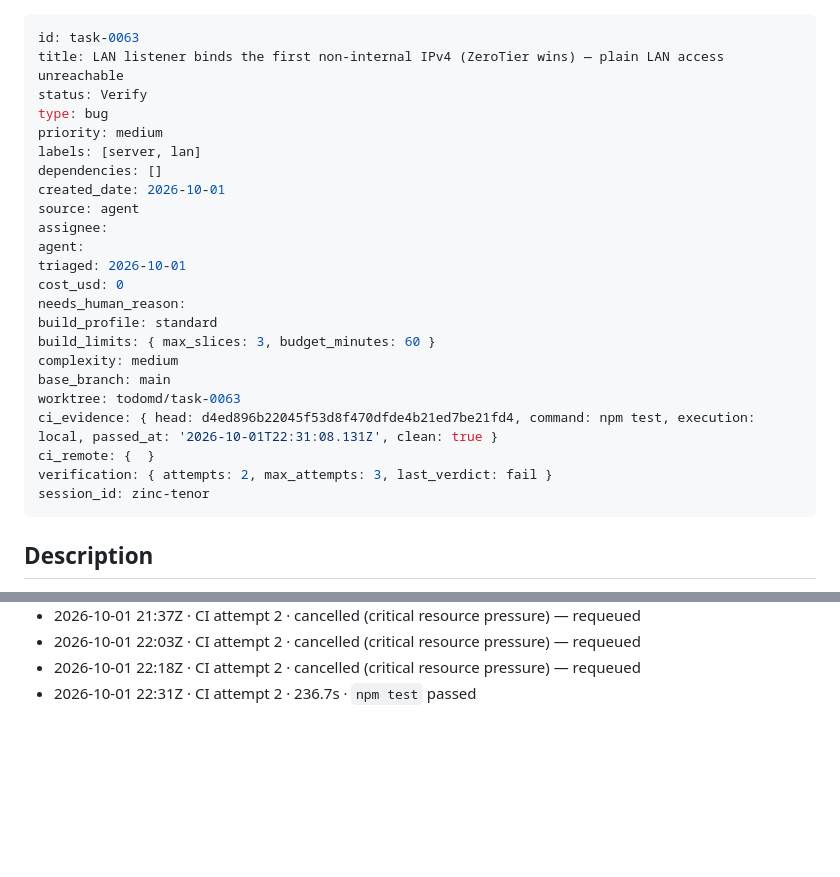
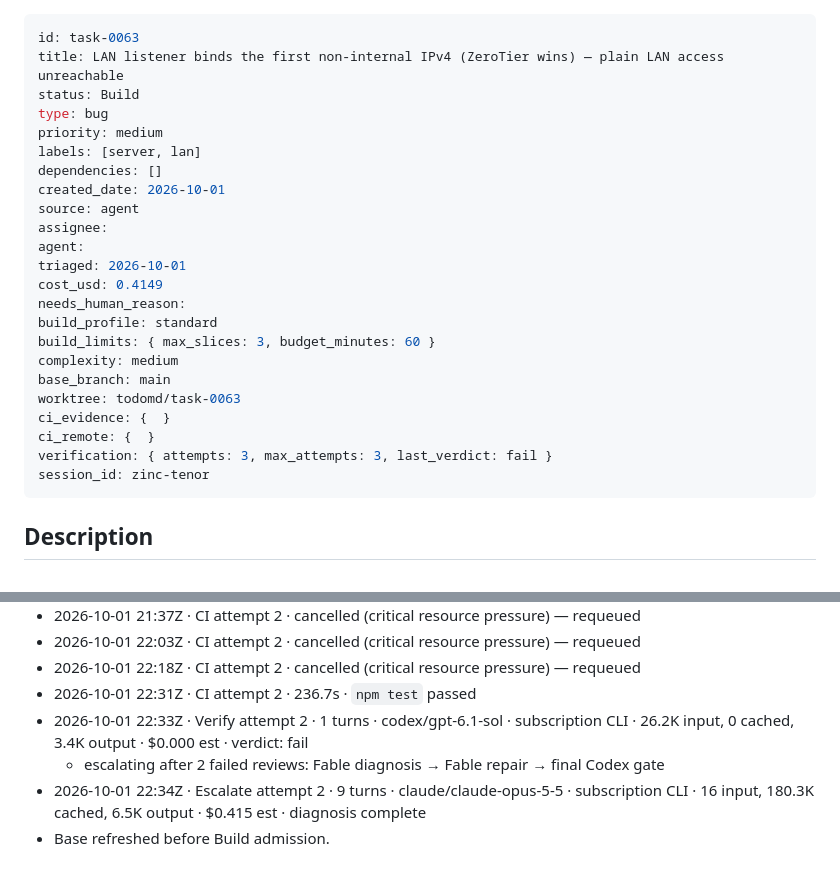
Before and after one commit to boneinis/todomd, a Markdown page: tasks/task-0063-lan-listener-binds-first-non-internal-ipv4-a.md, 2 parts joined by grey strips. GitHub-like rendering; blank space fills up the shorter version.

Commit message:
chore(todomd): task-0063 Verify -> Build (attempt 3)

```diff
--- a/tasks/task-0063-lan-listener-binds-first-non-internal-ipv4-a.md
+++ b/tasks/task-0063-lan-listener-binds-first-non-internal-ipv4-a.md
@@ -1,7 +1,7 @@
 ---
 id: task-0063
 title: LAN listener binds the first non-internal IPv4 (ZeroTier wins) — plain LAN access unreachable
-status: Verify
+status: Build
 type: bug
 priority: medium
 labels: [server, lan]
@@ -11,16 +11,16 @@ source: agent
 assignee:
 agent:
 triaged: 2026-10-01
-cost_usd: 0
+cost_usd: 0.4149
 needs_human_reason:
 build_profile: standard
 build_limits: { max_slices: 3, budget_minutes: 60 }
 complexity: medium
 base_branch: main
 worktree: todomd/task-0063
-ci_evidence: { head: d4ed896b22045f53d8f470dfde4b21ed7be21fd4, command: npm test, execution: local, passed_at: '2026-10-01T22:31:08.131Z', clean: true }
+ci_evidence: {  }
 ci_remote: {  }
-verification: { attempts: 2, max_attempts: 3, last_verdict: fail }
+verification: { attempts: 3, max_attempts: 3, last_verdict: fail }
 session_id: zinc-tenor
 ---
 
@@ -63,3 +63,7 @@ The LAN/mobile listener calls `lanAddress()`, which returns the first non-intern
 - 2026-10-01 22:03Z · CI attempt 2 · cancelled (critical resource pressure) — requeued
 - 2026-10-01 22:18Z · CI attempt 2 · cancelled (critical resource pressure) — requeued
 - 2026-10-01 22:31Z · CI attempt 2 · 236.7s · `npm test` passed
+- 2026-10-01 22:33Z · Verify attempt 2 · 1 turns · codex/gpt-6.1-sol · subscription CLI · 26.2K input, 0 cached, 3.4K output · $0.000 est · verdict: fail
+  - escalating after 2 failed reviews: Fable diagnosis → Fable repair → final Codex gate
+- 2026-10-01 22:34Z · Escalate attempt 2 · 9 turns · claude/claude-opus-5-5 · subscription CLI · 16 input, 180.3K cached, 6.5K output · $0.415 est · diagnosis complete
+- Base refreshed before Build admission.
```
